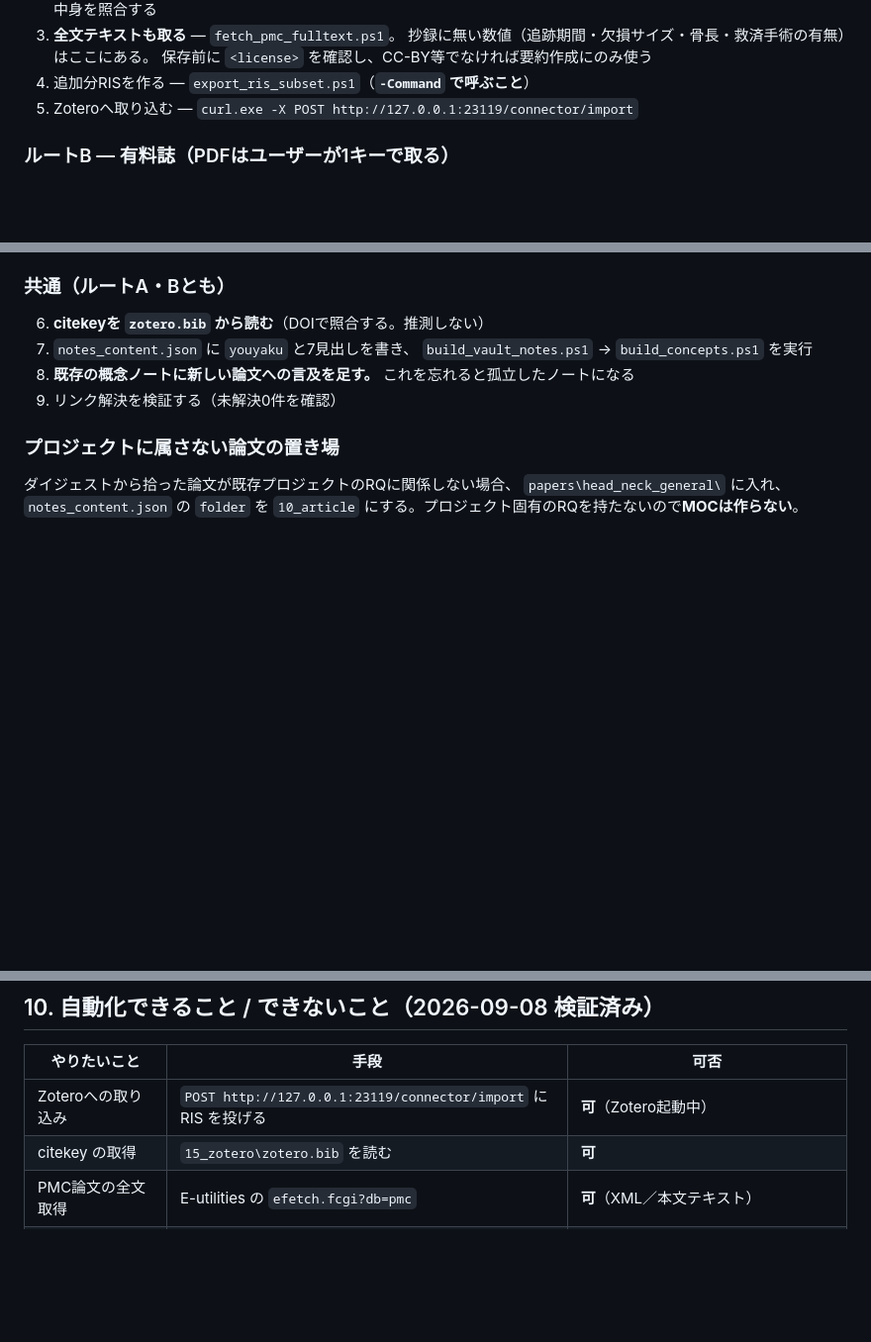
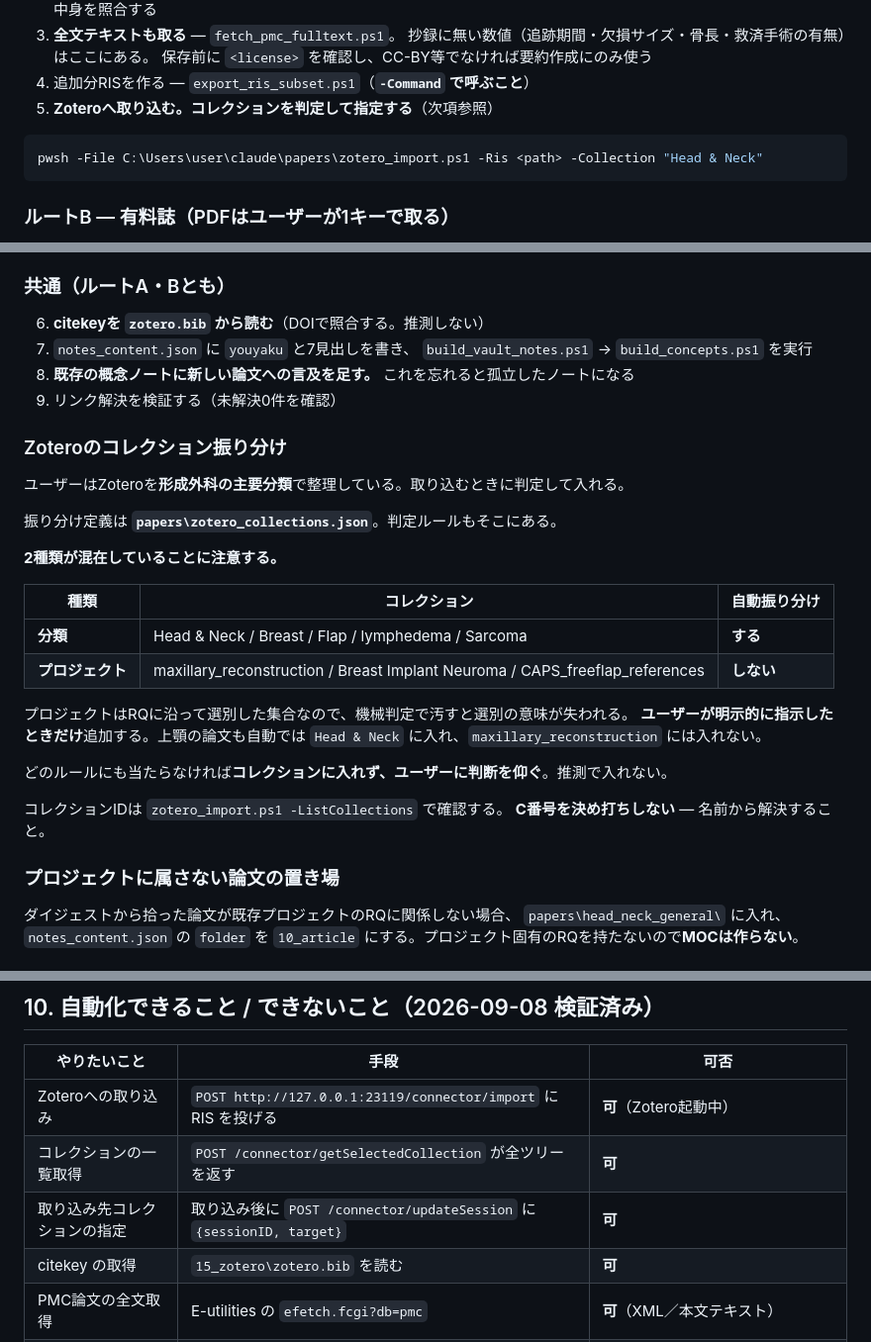
Before and after one commit to kouzouipod-cmd/obsidian, a Markdown page: CLAUDE.md, 3 parts joined by grey strips. Shown at 99% size. Rendered like a GitHub page; blank space fills up the shorter version.

Commit message:
vault backup: 2026-09-08 21:57:17

````diff
--- a/CLAUDE.md
+++ b/CLAUDE.md
@@ -229,7 +229,11 @@ Zoteroが生成・再生成する領域。手で直すと次回の再生成で
    抄録に無い数値（追跡期間・欠損サイズ・骨長・救済手術の有無）はここにある。
    保存前に `<license>` を確認し、CC-BY等でなければ要約作成にのみ使う
 4. 追加分RISを作る — `export_ris_subset.ps1`（**`-Command` で呼ぶこと**）
-5. Zoteroへ取り込む — `curl.exe -X POST http://127.0.0.1:23119/connector/import`
+5. **Zoteroへ取り込む。コレクションを判定して指定する**（次項参照）
+
+```bash
+pwsh -File C:\Users\user\claude\papers\zotero_import.ps1 -Ris <path> -Collection "Head & Neck"
+```
 
 ### ルートB — 有料誌（PDFはユーザーが1キーで取る）
 
@@ -252,6 +256,28 @@ Zoteroが生成・再生成する領域。手で直すと次回の再生成で
    `build_vault_notes.ps1` → `build_concepts.ps1` を実行
 8. **既存の概念ノートに新しい論文への言及を足す。** これを忘れると孤立したノートになる
 9. リンク解決を検証する（未解決0件を確認）
+
+### Zoteroのコレクション振り分け
+
+ユーザーはZoteroを**形成外科の主要分類**で整理している。取り込むときに判定して入れる。
+
+振り分け定義は **`papers\zotero_collections.json`**。判定ルールもそこにある。
+
+**2種類が混在していることに注意する。**
+
+| 種類 | コレクション | 自動振り分け |
+|---|---|---|
+| **分類** | Head & Neck / Breast / Flap / lymphedema / Sarcoma | **する** |
+| **プロジェクト** | maxillary_reconstruction / Breast Implant Neuroma / CAPS_freeflap_references | **しない** |
+
+プロジェクトはRQに沿って選別した集合なので、機械判定で汚すと選別の意味が失われる。
+**ユーザーが明示的に指示したときだけ**追加する。上顎の論文も自動では
+`Head & Neck` に入れ、`maxillary_reconstruction` には入れない。
+
+どのルールにも当たらなければ**コレクションに入れず、ユーザーに判断を仰ぐ**。推測で入れない。
+
+コレクションIDは `zotero_import.ps1 -ListCollections` で確認する。
+**C番号を決め打ちしない** — 名前から解決すること。
 
 ### プロジェクトに属さない論文の置き場
 
@@ -284,6 +310,8 @@ JSON構文・PLACEHOLDERの残存・citekeyの実在・PDFのmagic bytes・拡
 | やりたいこと | 手段 | 可否 |
 |---|---|---|
 | Zoteroへの取り込み | `POST http://127.0.0.1:23119/connector/import` に RIS を投げる | **可**（Zotero起動中） |
+| コレクションの一覧取得 | `POST /connector/getSelectedCollection` が全ツリーを返す | **可** |
+| 取り込み先コレクションの指定 | 取り込み後に `POST /connector/updateSession` に `{sessionID, target}` | **可** |
 | citekey の取得 | `15_zotero\zotero.bib` を読む | **可** |
 | PMC論文の全文取得 | E-utilities の `efetch.fcgi?db=pmc` | **可**（XML／本文テキスト） |
 | PMCからのPDF取得 | Chromeでページ内fetch＋`<a download>` | **可（1本ずつなら）**。連続だとブロックされる |
````
Also changed, not shown: 遊離皮弁再建.md (deleted).
